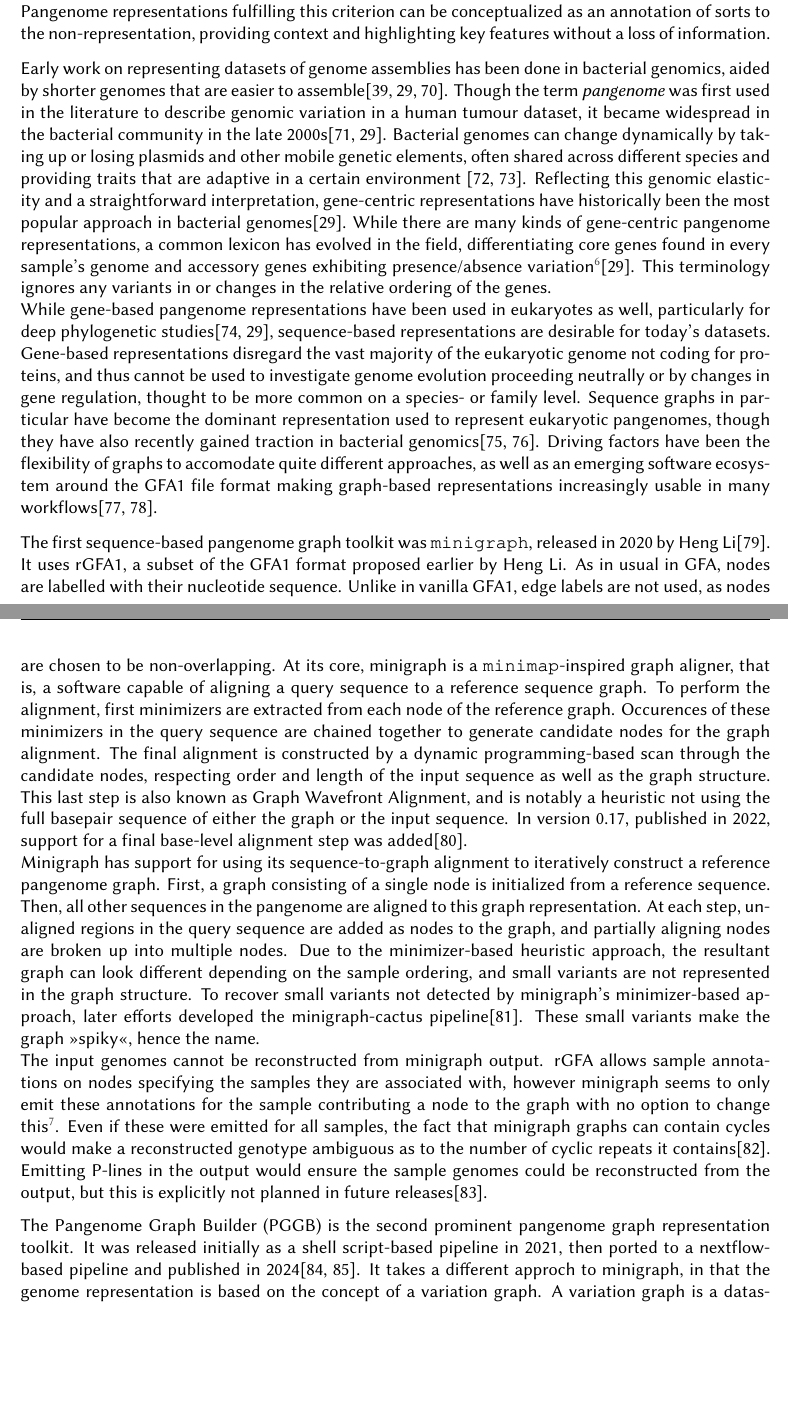
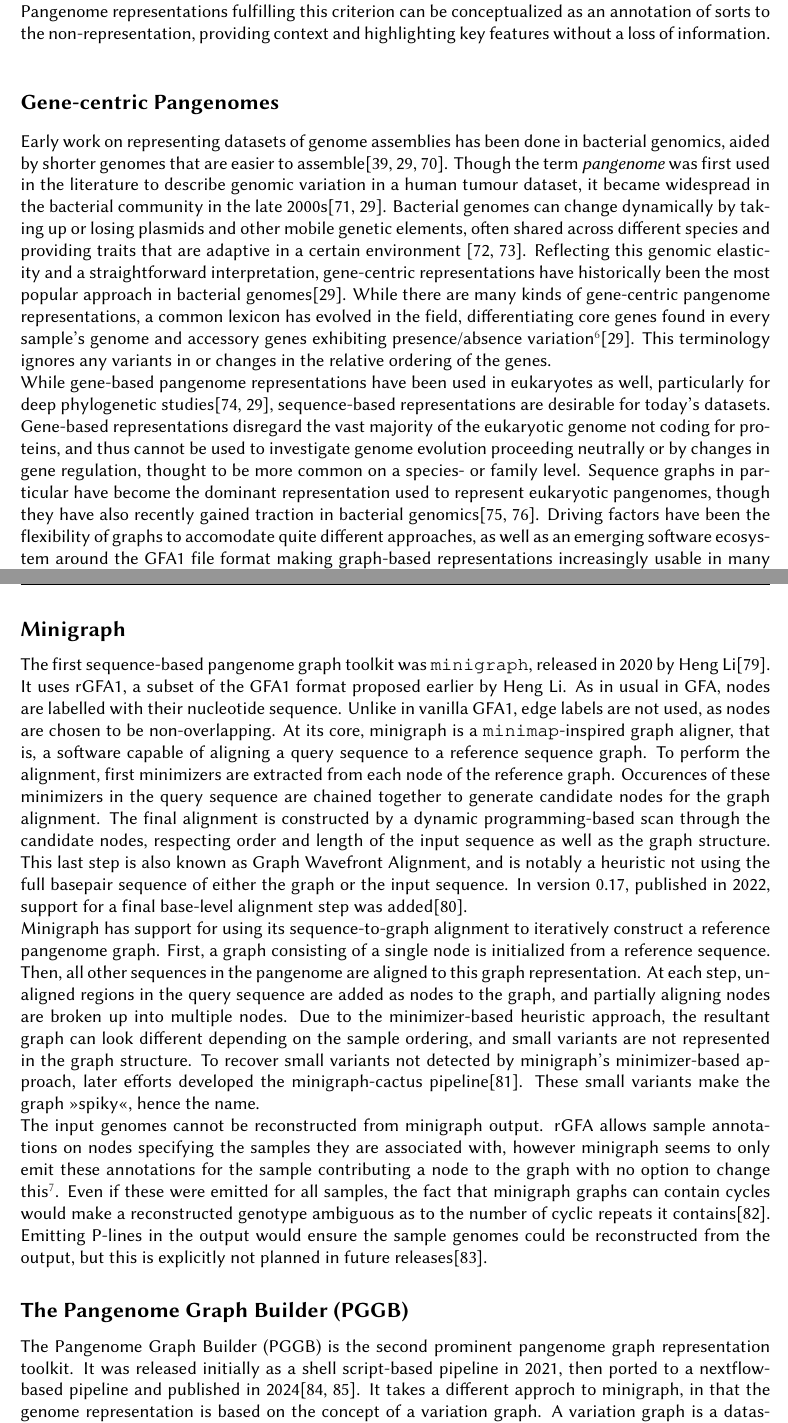
Before and after one commit to lrauschning/mthes, a LaTeX thesis (thesis.tex, which reads introduction.tex): two parts of pages 13 and 14 of 38, joined at a grey line, cut so that both start at the same text, the shorter picture padded with empty space. Compiled offline with XeLaTeX; a missing font is replaced by an installed copy or a similar font.

Commit message:
add sections

```diff
--- a/introduction.tex
+++ b/introduction.tex
@@ -349,6 +349,7 @@ Pangenome representations fulfilling this criterion can be conceptualized as an
 %This takes inspiration from bacterial genomics, where a genome has for a longer time been studied as a dynamic assembly of genes, many of which can freely be shared within or across taxon using plasmids and other non-chromosomal carries of genetic information.% interchange, particular in non-chromosomal DNA, has long been studied
 
 
+\subsection*{Gene-centric Pangenomes}
 % need bridge? talk about HPRC again?
 % pangenome graph stuff, try to justify?
 Early work on representing datasets of genome assemblies has been done in bacterial genomics, aided by shorter genomes that are easier to assemble\cite{sanderson23, matthews24, rojas-miranda25}.
@@ -365,6 +366,7 @@ Gene-based representations disregard the vast majority of the eukaryotic genome
 Sequence graphs in particular have become the dominant representation used to represent eukaryotic pangenomes, though they have also recently gained traction in bacterial genomics\cite{noll23, canalda-baltrons25}.
 Driving factors have been the flexibility of graphs to accomodate quite different approaches, as well as an emerging software ecosystem around the GFA1 file format making graph-based representations increasingly usable in many workflows\cite{garrison18, gfatools}.
 
+\subsection*{Minigraph}
 % minigraph
 The first sequence-based pangenome graph toolkit was \texttt{minigraph}, released in 2020 by Heng Li\cite{minigraph}.
 It uses rGFA1, a subset of the GFA1 format proposed earlier by Heng Li.
@@ -392,7 +394,7 @@ Emitting P-lines in the output would ensure the sample genomes could be reconstr
 
 % TODO figure?
 
-
+\subsection*{The Pangenome Graph Builder (PGGB)}
 % pggb, vargraph
 % go semi mathsy?
 The Pangenome Graph Builder (PGGB) is the second prominent pangenome graph representation toolkit.
```
Also changed, not shown: introduction.tex (1 more changed lines).
